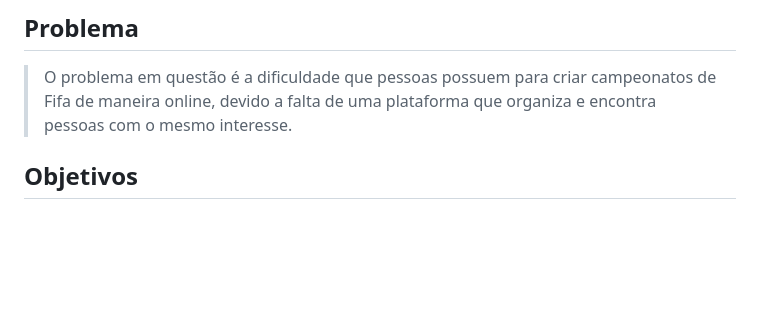
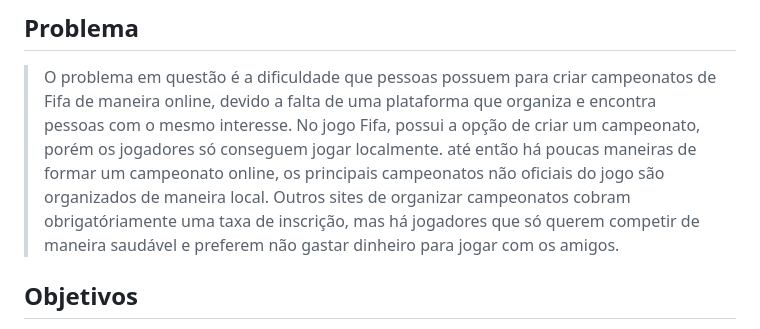
Before and after one commit to ICEI-PUC-Minas-PPLCC-TI/ti-1-ppl-cc-m2-20231-organizador-de-campeonato-1, a Markdown page: docs/relatorio/Relatorio Tecnico Oficial.md, the part around the change. Drawn GitHub-style; blank space fills up the shorter version.

```diff
--- a/docs/relatorio/Relatorio Tecnico Oficial.md
+++ b/docs/relatorio/Relatorio Tecnico Oficial.md
@@ -50,7 +50,7 @@ mes](#wireframes)
 ## Problema
 
 >  O problema em questão é a dificuldade que pessoas possuem para criar campeonatos de Fifa de maneira online, devido a falta de uma plataforma que organiza e
->  encontra pessoas com o mesmo interesse.
+>  encontra pessoas com o mesmo interesse. No jogo Fifa, possui a opção de criar um campeonato, porém os jogadores só conseguem jogar localmente. até então há       poucas maneiras de formar um campeonato online, os principais campeonatos não oficiais do jogo são organizados de maneira local. Outros sites de organizar        campeonatos cobram obrigatóriamente uma taxa de inscrição, mas há jogadores que só querem competir de maneira saudável e preferem não gastar dinheiro para        jogar com os amigos.
 
 ## Objetivos
 
```
